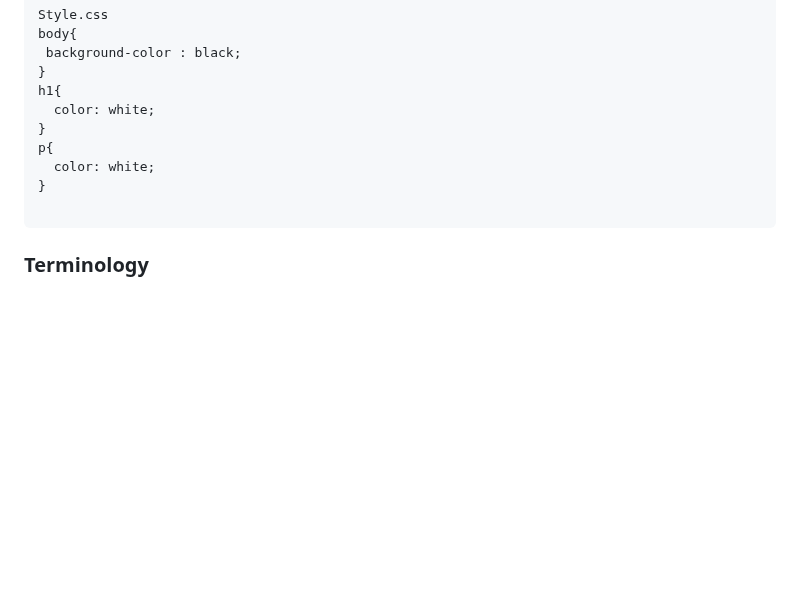
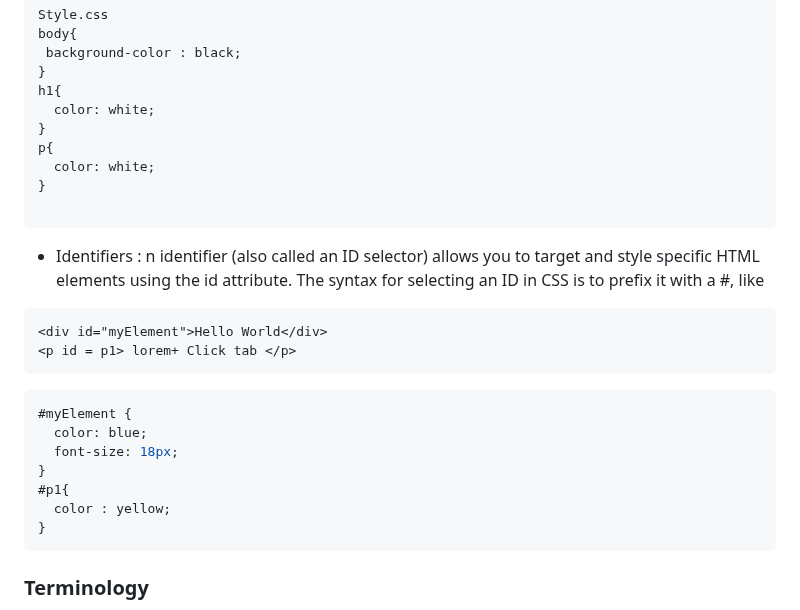
Before and after one commit to Sripo/HTML_CSS, a Markdown page: README.md, the part around the change. Drawn GitHub-style; blank space fills up the shorter version.

Commit message:
Update README.md
Added the Identifiers in CSS

````diff
--- a/README.md
+++ b/README.md
@@ -358,6 +358,21 @@ p{
 }
 
 ```
+- Identifiers : n identifier (also called an ID selector) allows you to target and style specific HTML elements using the id attribute. The syntax for selecting an ID in CSS is to prefix it with a #, like
+```html
+<div id="myElement">Hello World</div>
+<p id = p1> lorem+ Click tab </p>
+```
+```CSS
+#myElement {
+  color: blue;
+  font-size: 18px;
+}
+#p1{
+  color : yellow;
+}
+```
+
 ### Terminology
 The terms `px`,`pt`, and `rem` are units of measurement used in CSS for defining sizes, particularly for fonts, apdding, margins, and other layout dimensions. They don't belong to HTML directly but are used within CSS to style HTML elements.
 
````
